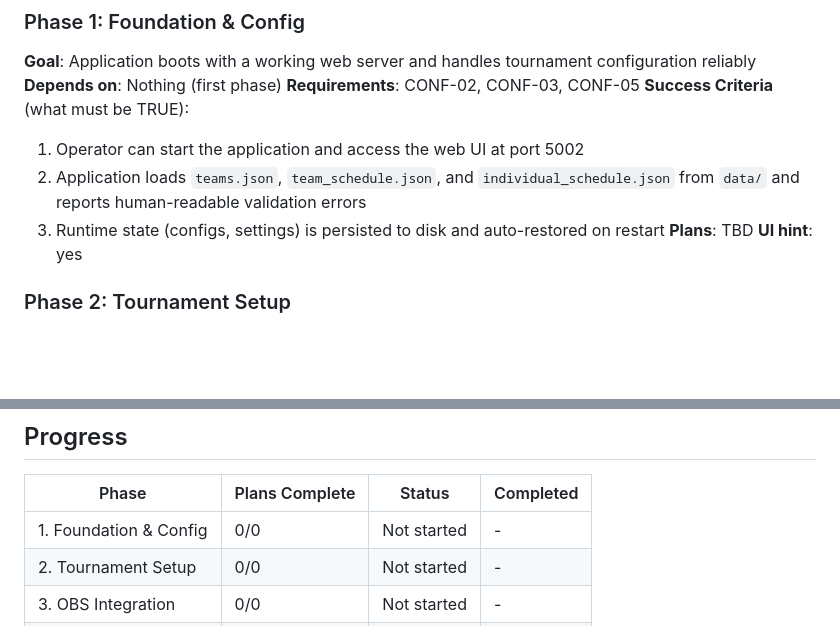
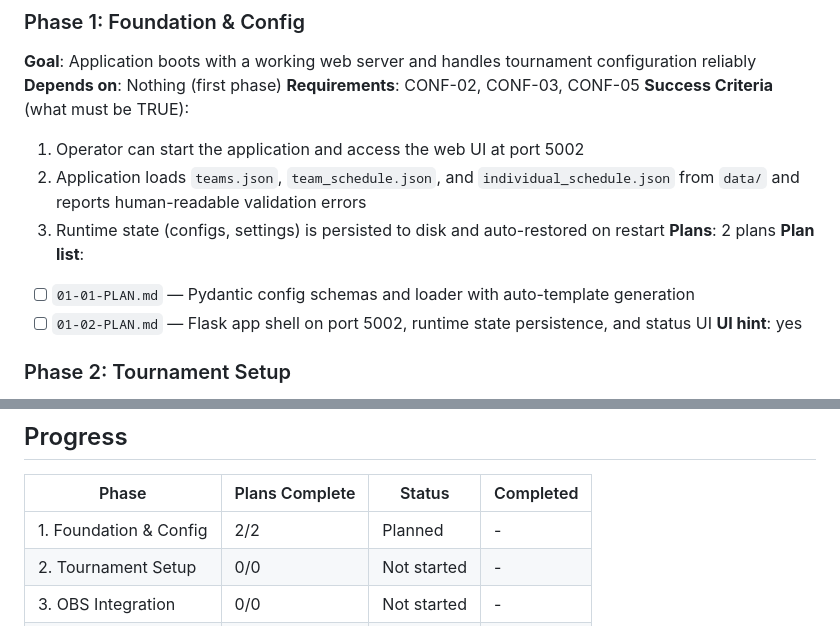
Before and after one commit to MatryoshkaLJY/IIDXStreamManager, a Markdown page: iidx_tpl_manager/.planning/ROADMAP.md, 2 parts joined by grey strips. Drawn GitHub-style; blank space fills up the shorter version.

Commit message:
docs(01-foundation-config): create phase 1 execution plans
- Plan 01: Pydantic config schemas, loader, and auto-template generation
- Plan 02: Flask app shell on port 5002, state persistence, and status UI
- Addresses requirements CONF-02, CONF-03, CONF-05

Co-Authored-By: Claude Opus 4.6 <noreply@anthropic.com>

```diff
--- a/iidx_tpl_manager/.planning/ROADMAP.md
+++ b/iidx_tpl_manager/.planning/ROADMAP.md
@@ -19,7 +19,10 @@
   1. Operator can start the application and access the web UI at port 5002
   2. Application loads `teams.json`, `team_schedule.json`, and `individual_schedule.json` from `data/` and reports human-readable validation errors
   3. Runtime state (configs, settings) is persisted to disk and auto-restored on restart
-**Plans**: TBD
+**Plans**: 2 plans
+**Plan list**:
+- [ ] `01-01-PLAN.md` — Pydantic config schemas and loader with auto-template generation
+- [ ] `01-02-PLAN.md` — Flask app shell on port 5002, runtime state persistence, and status UI
 **UI hint**: yes
 
 ### Phase 2: Tournament Setup
@@ -80,7 +83,7 @@
 
 | Phase | Plans Complete | Status | Completed |
 |-------|----------------|--------|-----------|
-| 1. Foundation & Config | 0/0 | Not started | - |
+| 1. Foundation & Config | 2/2 | Planned | - |
 | 2. Tournament Setup | 0/0 | Not started | - |
 | 3. OBS Integration | 0/0 | Not started | - |
 | 4. Live Monitoring | 0/0 | Not started | - |
```
Also changed, not shown: 2 other files.
